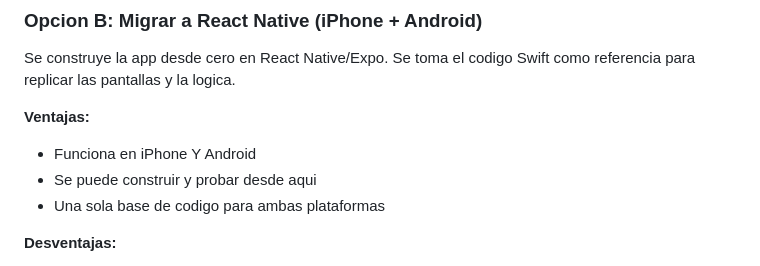
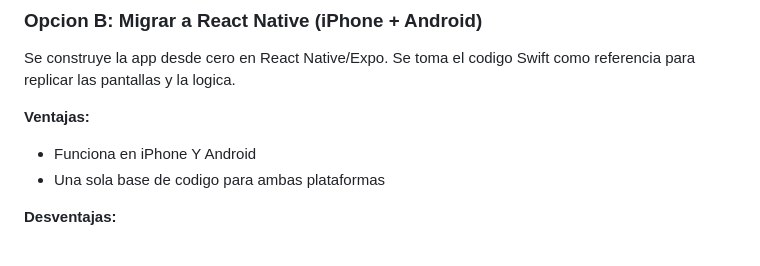
Before and after one commit to salosenado/Textil_Manager, a Markdown page: PLAN_IMPLEMENTACION.md, the part around the change. GitHub-like rendering.

Commit message:
Update project plan to reflect development choices
Remove "can be built and tested from here" from the React Native/Expo advantages section in the PLAN_IMPLEMENTACION.md file.

Replit-Commit-Author: Agent
Replit-Commit-Session-Id: 5d10b803-3ecb-481d-828e-1391c1d7d02f
Replit-Commit-Checkpoint-Type: full_checkpoint
Replit-Commit-Event-Id: 2fd04d68-dc87-4728-aa66-a7cb1b55b656
Replit-Commit-Screenshot-Url: https://storage.googleapis.com/screenshot-production-us-central1/4098a82a-8af8-4fd7-b3b7-1bfe9f61eb41/5d10b803-3ecb-481d-828e-1391c1d7d02f/RRQyymo
Replit-Helium-Checkpoint-Created: true

```diff
--- a/PLAN_IMPLEMENTACION.md
+++ b/PLAN_IMPLEMENTACION.md
@@ -141,7 +141,6 @@ Se construye la app desde cero en React Native/Expo. Se toma el codigo Swift com
 
 **Ventajas:**
 - Funciona en iPhone Y Android
-- Se puede construir y probar desde aqui
 - Una sola base de codigo para ambas plataformas
 
 **Desventajas:**
```
